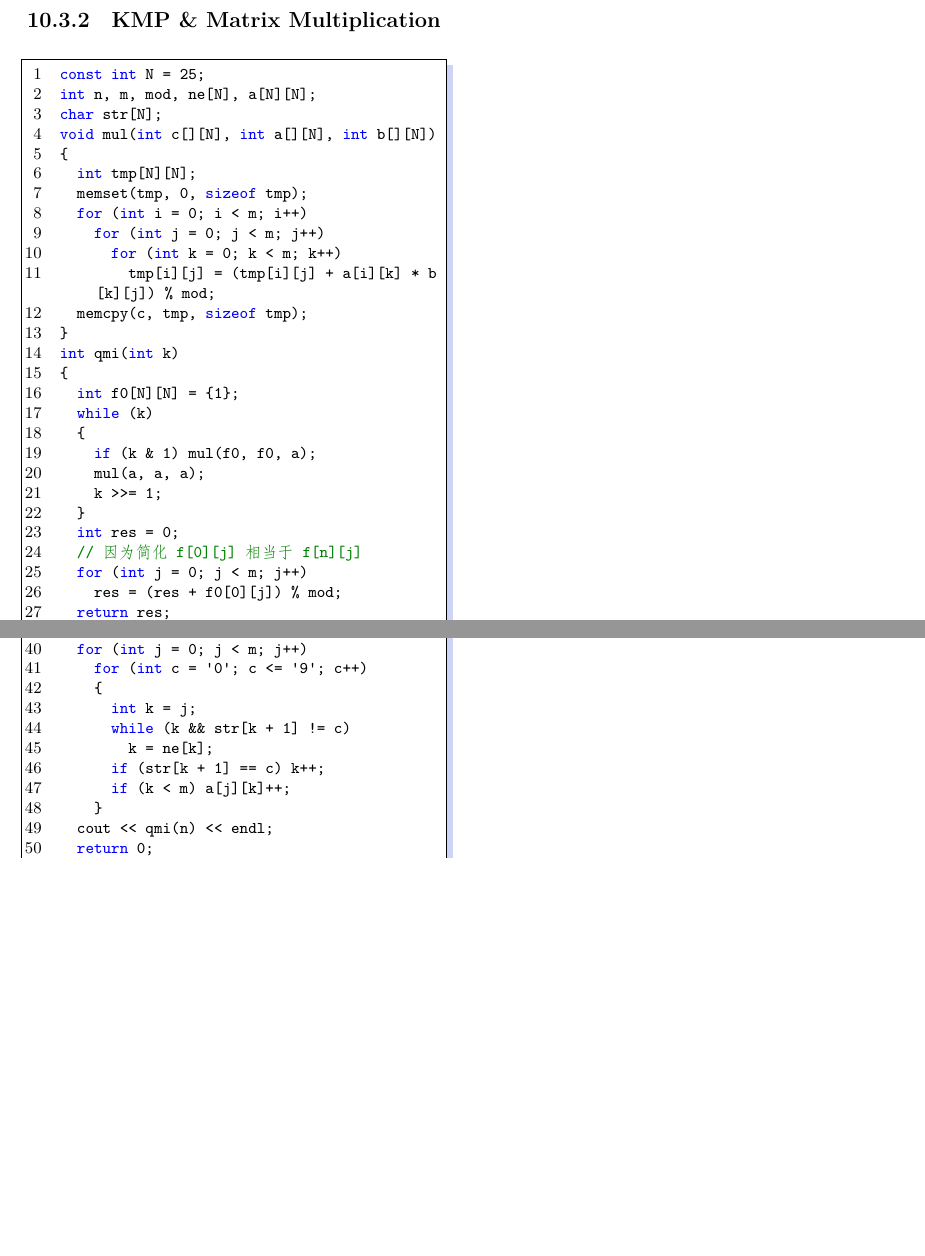
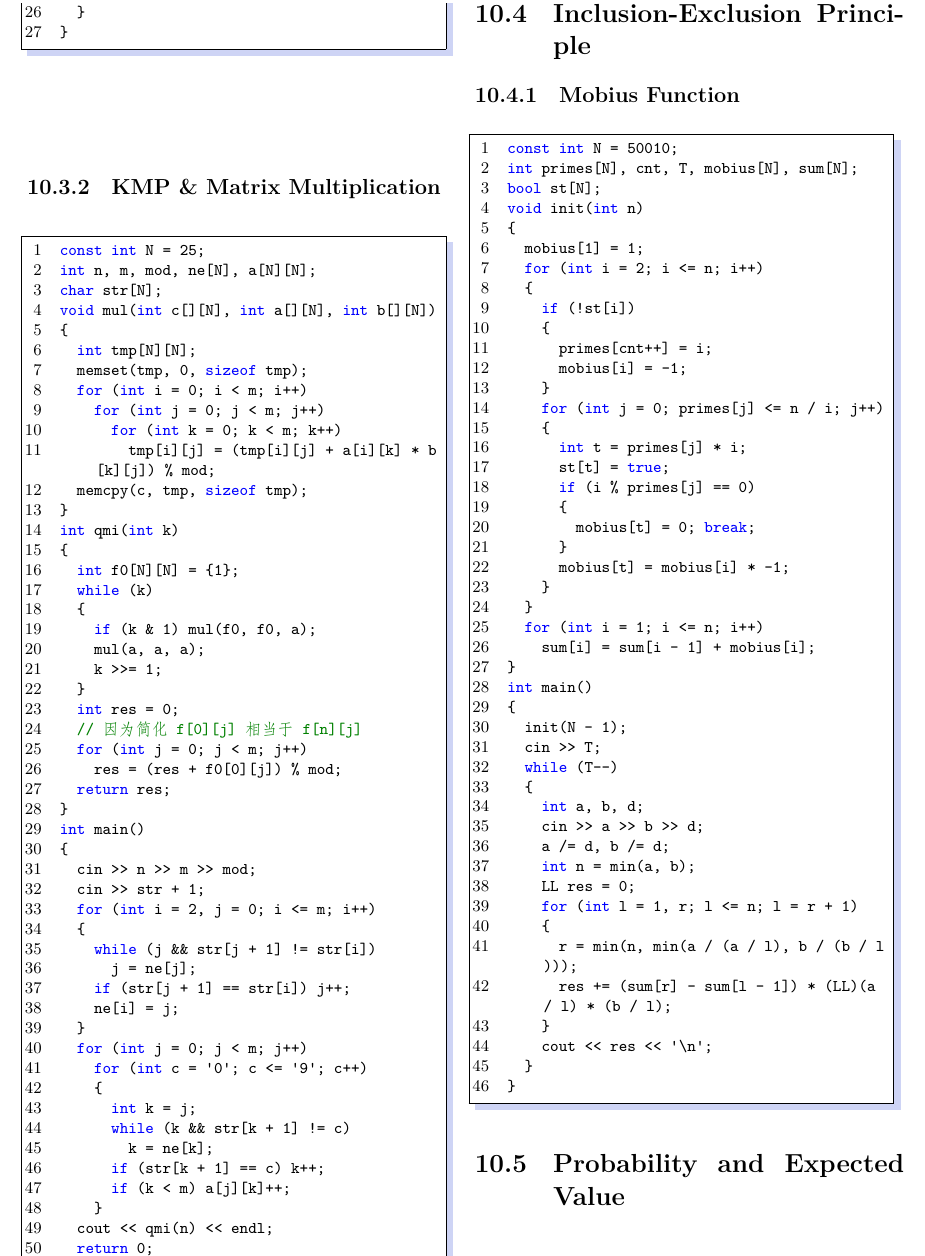
Before and after one commit to LulietLyan/XCPC-Template, a LaTeX thesis (main.tex, which reads part/chap10.tex): two parts of page 47 of 59 before the commit and part of page 47 of 59 after it, the two joined at a grey line, cut at the place of the change, the shorter picture padded with empty space. Compiled offline with XeLaTeX.

Commit message:
Add Inclusion-Exclusion Principle

```diff
--- a/part/chap10.tex
+++ b/part/chap10.tex
@@ -188,3 +188,54 @@ int main()
   return 0;
 }
 \end{lstlisting}
+\section{Inclusion-Exclusion Principle}
+\subsection{Mobius Function}
+\begin{lstlisting}
+const int N = 50010;
+int primes[N], cnt, T, mobius[N], sum[N];
+bool st[N];
+void init(int n)
+{
+  mobius[1] = 1;
+  for (int i = 2; i <= n; i++)
+  {
+    if (!st[i])
+    {
+      primes[cnt++] = i;
+      mobius[i] = -1;
+    }
+    for (int j = 0; primes[j] <= n / i; j++)
+    {
+      int t = primes[j] * i;
+      st[t] = true;
+      if (i % primes[j] == 0)
+      {
+        mobius[t] = 0; break;
+      }
+      mobius[t] = mobius[i] * -1;
+    }
+  }
+  for (int i = 1; i <= n; i++)
+    sum[i] = sum[i - 1] + mobius[i];
+}
+int main()
+{
+  init(N - 1);
+  cin >> T;
+  while (T--)
+  {
+    int a, b, d;
+    cin >> a >> b >> d;
+    a /= d, b /= d;
+    int n = min(a, b);
+    LL res = 0;
+    for (int l = 1, r; l <= n; l = r + 1)
+    {
+      r = min(n, min(a / (a / l), b / (b / l)));
+      res += (sum[r] - sum[l - 1]) * (LL)(a / l) * (b / l);
+    }
+    cout << res << '\n';
+  }
+}
+\end{lstlisting}
+\section{Probability and Expected Value}
```
Also changed, not shown: main.pdf, 5 other files.
